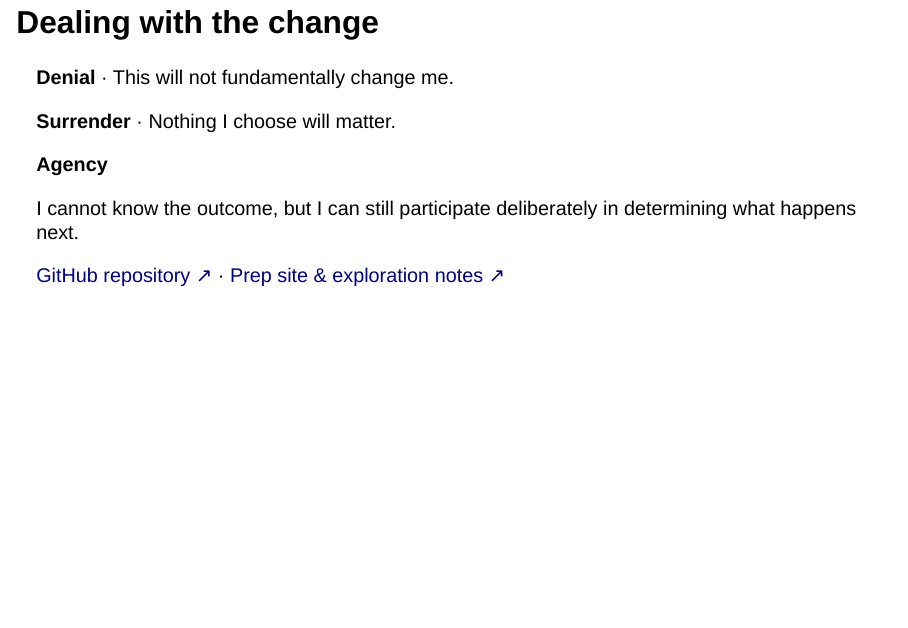
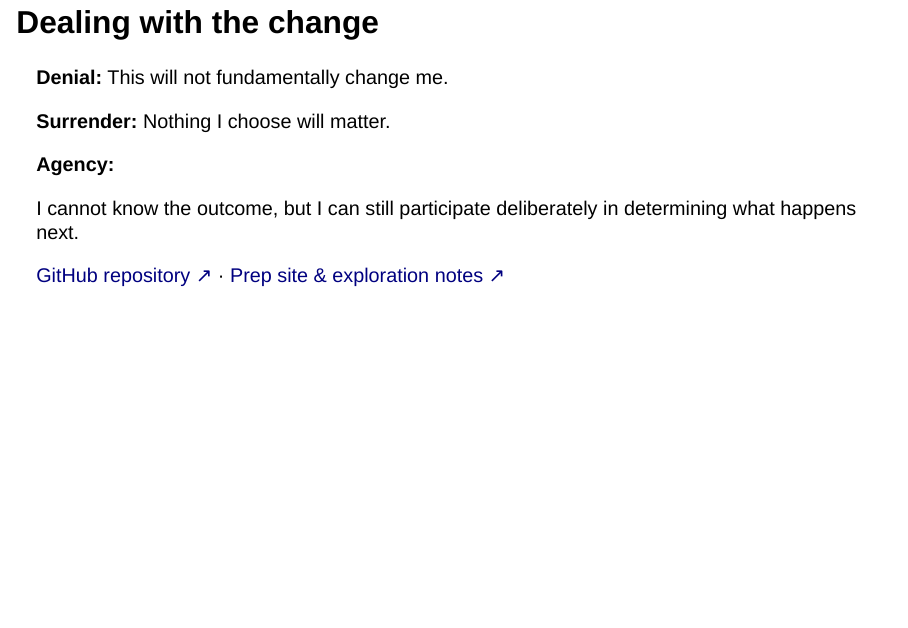
Before and after one commit to leej3/software-engineer-reborn, a Quarto document (slides/index.qmd): page 29 of 29. Rendered offline with R 4.5, knitr and Pandoc in place of Quarto, with nearby package versions; drawn as Slidy slides in place of the format the file asks for.

Commit message:
style(slides): clarify closing labels and spacing
Co-Authored-By: Codex Desktop 26.901.51231 (runtime codex-cli 0.153.4) / gpt-6-astra <codex@openai.com>
Codex-Reasoning-Effort: low

```diff
--- a/slides/index.qmd
+++ b/slides/index.qmd
@@ -753,15 +753,15 @@ Close directly on choosing work that fits the person's preferences under the cha
 
 ::: {.closing-alternatives}
 
-**Denial** · This will not fundamentally change me.
+**Denial:** This will not fundamentally change me.
 
-**Surrender** · Nothing I choose will matter.
+**Surrender:** Nothing I choose will matter.
 
 :::
 
 ::: {.closing-statement}
 
-**Agency**
+**Agency:**
 
 I cannot know the outcome, but I can still participate deliberately in determining what happens next.
 
--- a/slides/theme.scss
+++ b/slides/theme.scss
@@ -548,7 +548,7 @@ $selection-bg: #dcebe5;
 }
 
 .reveal .slides .closing-agency .closing-alternatives p {
-  margin: 0.35em 0;
+  margin: 0.65em 0;
 }
 
 .reveal .slides .closing-agency .closing-statement {
@@ -561,8 +561,7 @@ $selection-bg: #dcebe5;
 .reveal .slides .closing-agency .closing-statement > p:first-child {
   font-size: 25px;
   margin: 0 0 15px;
-  letter-spacing: 0.08em;
-  text-transform: uppercase;
+  letter-spacing: 0.02em;
 }
 
 .reveal .slides .closing-agency .closing-statement > p:last-child {
```
